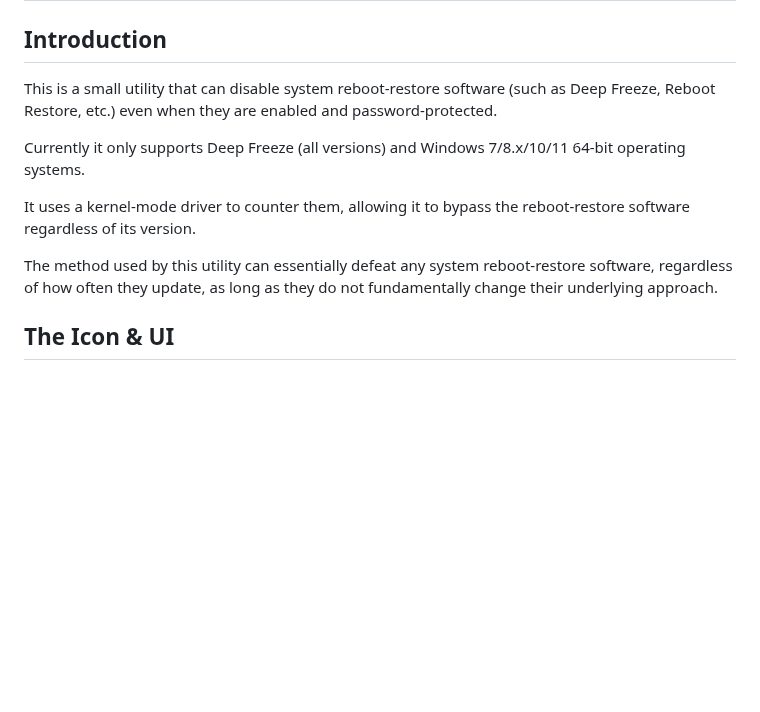
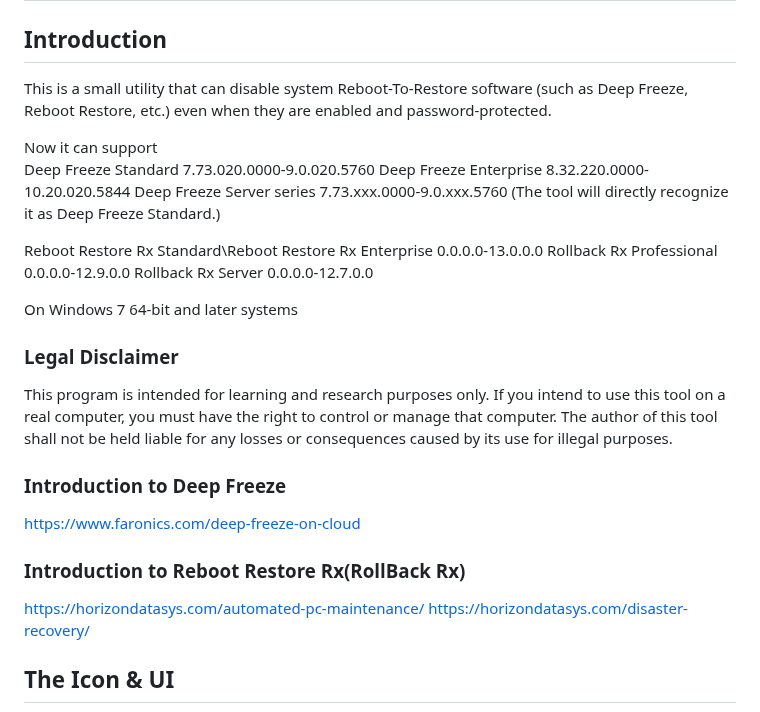
Before and after one commit to TimBlack422/DeepThaw, a Markdown page: README.md, the part around one of its changes. Drawn GitHub-style; blank space fills up the shorter version.

```diff
--- a/README.md
+++ b/README.md
@@ -1,13 +1,28 @@
 # DeepThaw
 
 ## Introduction
-This is a small utility that can disable system reboot‑restore software (such as Deep Freeze, Reboot Restore, etc.) even when they are enabled and password‑protected.
+This is a small utility that can disable system Reboot-To-Restore software (such as Deep Freeze, Reboot Restore, etc.) even when they are enabled and password‑protected.
 
-Currently it only supports Deep Freeze (all versions) and Windows 7/8.x/10/11 64‑bit operating systems.
+Now it can support
+Deep Freeze Standard            7.73.020.0000-9.0.020.5760
+Deep Freeze Enterprise          8.32.220.0000-10.20.020.5844
+Deep Freeze Server series       7.73.xxx.0000-9.0.xxx.5760              (The tool will directly recognize it as Deep Freeze Standard.)
 
-It uses a kernel‑mode driver to counter them, allowing it to bypass the reboot‑restore software regardless of its version.
+Reboot Restore Rx Standard\Reboot Restore Rx Enterprise     0.0.0.0-13.0.0.0
+Rollback Rx Professional                                    0.0.0.0-12.9.0.0
+Rollback Rx Server                                          0.0.0.0-12.7.0.0
 
-The method used by this utility can essentially defeat any system reboot‑restore software, regardless of how often they update, as long as they do not fundamentally change their underlying approach.
+On Windows 7 64-bit and later systems
+
+### Legal Disclaimer
+This program is intended for learning and research purposes only. If you intend to use this tool on a real computer, you must have the right to control or manage that computer. The author of this tool shall not be held liable for any losses or consequences caused by its use for illegal purposes.
+
+### Introduction to Deep Freeze
+https://www.faronics.com/deep-freeze-on-cloud
+
+### Introduction to Reboot Restore Rx(RollBack Rx)
+https://horizondatasys.com/automated-pc-maintenance/
+https://horizondatasys.com/disaster-recovery/
 
 ## The Icon & UI
 ![](images/icon.png)
```
Also changed, not shown: other parts of README.md (+8 -10 lines), images/ui.png, images/ui2.png (added), images/ui3.png (added), 11 other files.
